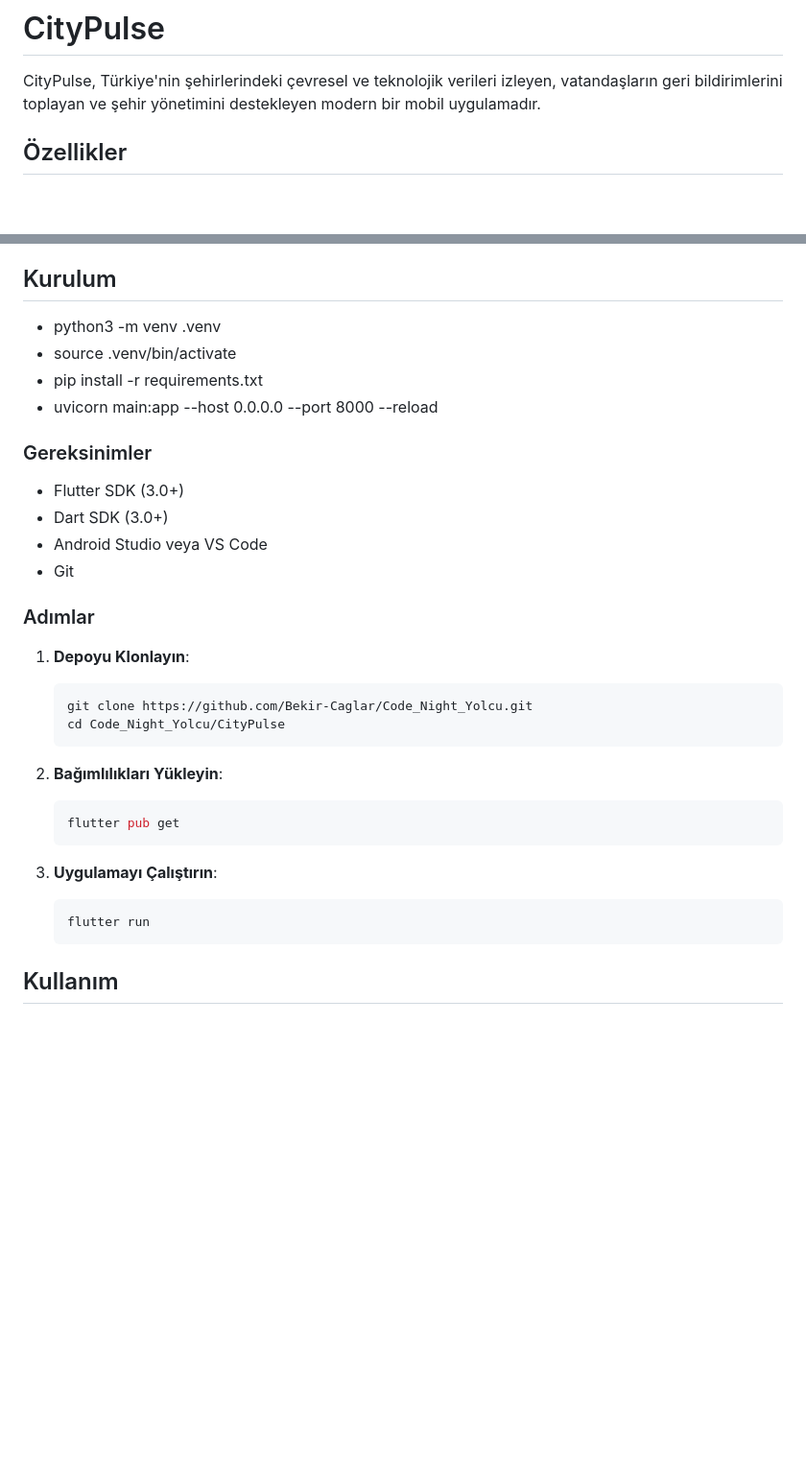
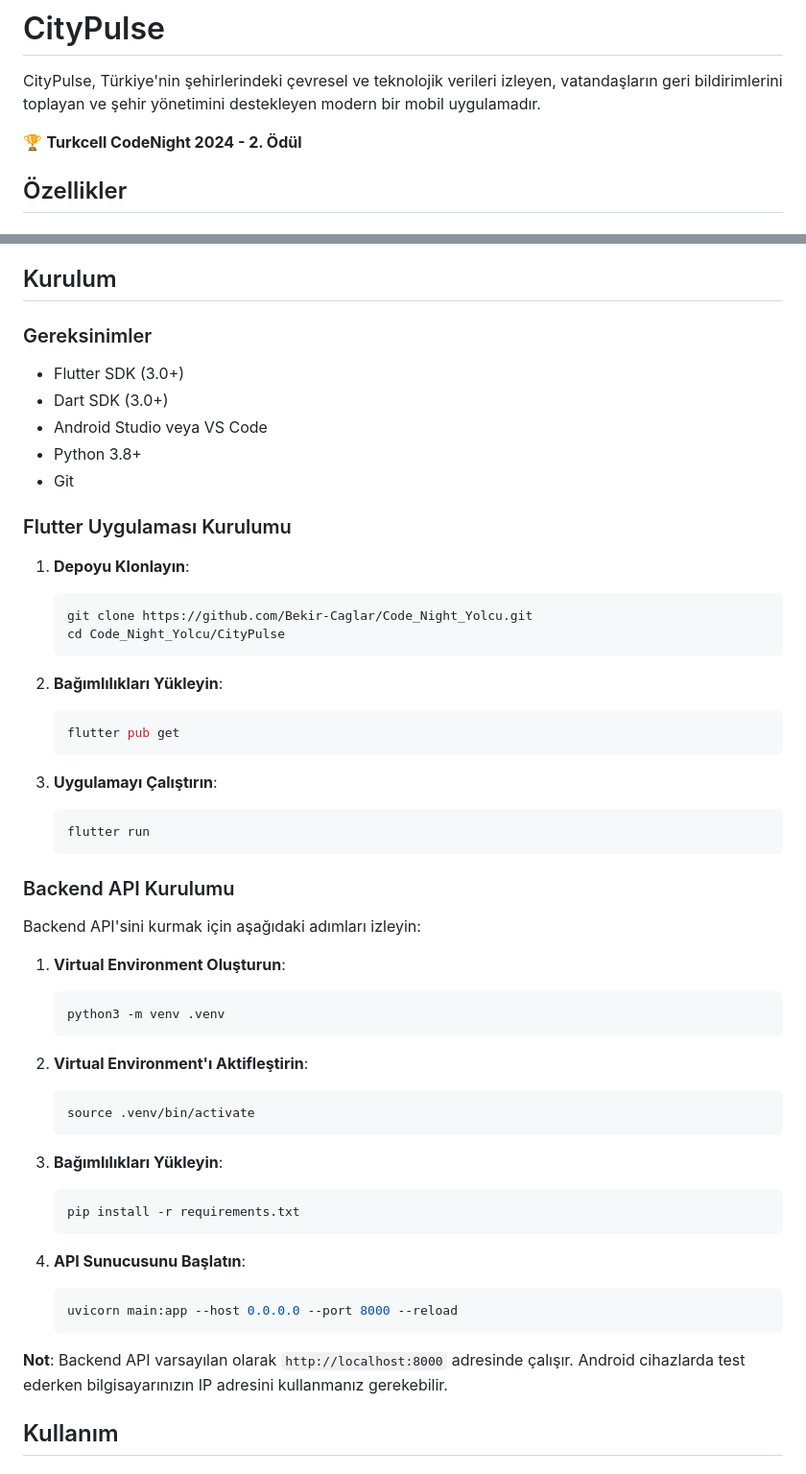
Before and after one commit to Bekir-Caglar/Turkcell_Code_Night_CityPulse, a Markdown page: README.md, 2 parts joined by grey strips. Shown: that part at 96% size. Rendered like a GitHub page; blank space fills up the shorter version.

Commit message:
Readme Düzenlemesi

````diff
--- a/README.md
+++ b/README.md
@@ -1,6 +1,8 @@
 # CityPulse
 
 CityPulse, Türkiye'nin şehirlerindeki çevresel ve teknolojik verileri izleyen, vatandaşların geri bildirimlerini toplayan ve şehir yönetimini destekleyen modern bir mobil uygulamadır.
+
+🏆 **Turkcell CodeNight 2024 - 2. Ödül**
 
 ## Özellikler
 
@@ -22,19 +24,15 @@ CityPulse, Türkiye'nin şehirlerindeki çevresel ve teknolojik verileri izleyen
 
 ## Kurulum
 
-- python3 -m venv .venv
-- source .venv/bin/activate
-- pip install -r requirements.txt
-- uvicorn main:app --host 0.0.0.0 --port 8000 --reload
-
 ### Gereksinimler
 - Flutter SDK (3.0+)
 - Dart SDK (3.0+)
 - Android Studio veya VS Code
+- Python 3.8+
 - Git
 
+### Flutter Uygulaması Kurulumu
 
-### Adımlar
 1. **Depoyu Klonlayın**:
    ```bash
    git clone https://github.com/Bekir-Caglar/Code_Night_Yolcu.git
@@ -50,6 +48,32 @@ CityPulse, Türkiye'nin şehirlerindeki çevresel ve teknolojik verileri izleyen
    ```bash
    flutter run
    ```
+
+### Backend API Kurulumu
+
+Backend API'sini kurmak için aşağıdaki adımları izleyin:
+
+1. **Virtual Environment Oluşturun**:
+   ```bash
+   python3 -m venv .venv
+   ```
+
+2. **Virtual Environment'ı Aktifleştirin**:
+   ```bash
+   source .venv/bin/activate
+   ```
+
+3. **Bağımlılıkları Yükleyin**:
+   ```bash
+   pip install -r requirements.txt
+   ```
+
+4. **API Sunucusunu Başlatın**:
+   ```bash
+   uvicorn main:app --host 0.0.0.0 --port 8000 --reload
+   ```
+
+**Not**: Backend API varsayılan olarak `http://localhost:8000` adresinde çalışır. Android cihazlarda test ederken bilgisayarınızın IP adresini kullanmanız gerekebilir.
 
 ## Kullanım
 
````
Also changed, not shown: other parts of README.md (+26 -1 lines).
